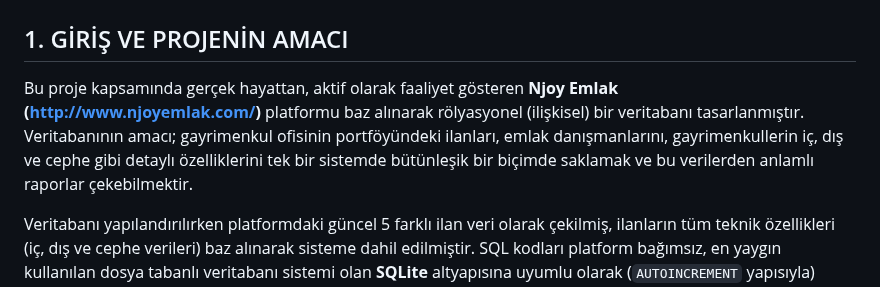
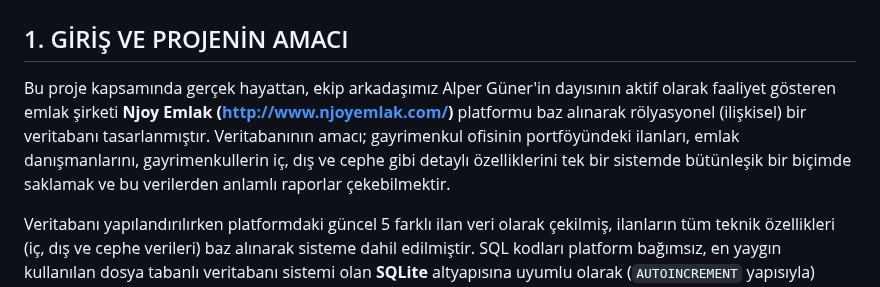
Before and after one commit to alpergnr/SQL-PROJECT, a Markdown page: README.md, the part around the change. GitHub-like rendering.

Commit message:
Update project introduction in README.md

```diff
--- a/README.md
+++ b/README.md
@@ -1,7 +1,7 @@
 # NJOY EMLAK VERİTABANI PROJESİ - TEKNİK RAPOR
 
 ## 1. GİRİŞ VE PROJENİN AMACI
-Bu proje kapsamında gerçek hayattan, aktif olarak faaliyet gösteren **Njoy Emlak (http://www.njoyemlak.com/)** platformu baz alınarak rölyasyonel (ilişkisel) bir veritabanı tasarlanmıştır. Veritabanının amacı; gayrimenkul ofisinin portföyündeki ilanları, emlak danışmanlarını, gayrimenkullerin iç, dış ve cephe gibi detaylı özelliklerini tek bir sistemde bütünleşik bir biçimde saklamak ve bu verilerden anlamlı raporlar çekebilmektir.
+Bu proje kapsamında gerçek hayattan, ekip arkadaşımız Alper Güner'in dayısının aktif olarak faaliyet gösteren emlak şirketi **Njoy Emlak (http://www.njoyemlak.com/)** platformu baz alınarak rölyasyonel (ilişkisel) bir veritabanı tasarlanmıştır. Veritabanının amacı; gayrimenkul ofisinin portföyündeki ilanları, emlak danışmanlarını, gayrimenkullerin iç, dış ve cephe gibi detaylı özelliklerini tek bir sistemde bütünleşik bir biçimde saklamak ve bu verilerden anlamlı raporlar çekebilmektir.
 
 Veritabanı yapılandırılırken platformdaki güncel 5 farklı ilan veri olarak çekilmiş, ilanların tüm teknik özellikleri (iç, dış ve cephe verileri) baz alınarak sisteme dahil edilmiştir. SQL kodları platform bağımsız, en yaygın kullanılan dosya tabanlı veritabanı sistemi olan **SQLite** altyapısına uyumlu olarak (`AUTOINCREMENT` yapısıyla) yazılmış ve derlenmiştir.
 
```
